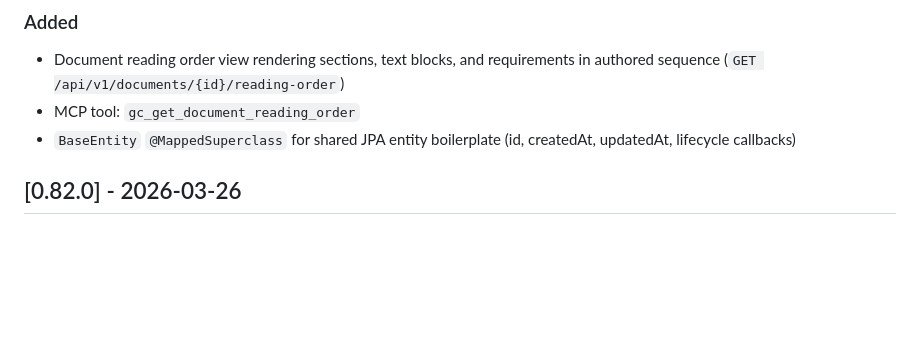
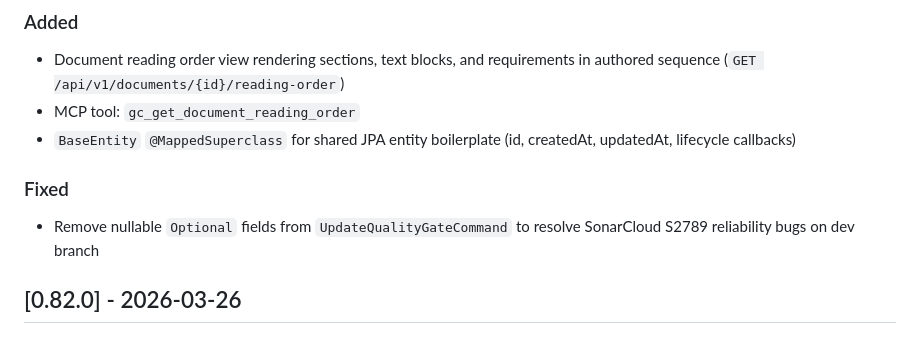
Before and after one commit to KeplerOps/Ground-Control, a Markdown page: CHANGELOG.md, the part around the change. Rendered like a GitHub page; blank space fills up the shorter version.

Commit message:
update changelog

```diff
--- a/CHANGELOG.md
+++ b/CHANGELOG.md
@@ -14,6 +14,11 @@ and this project adheres to [Semantic Versioning](https://semver.org/spec/v2.0.0
 - MCP tool: `gc_get_document_reading_order`
 - `BaseEntity` `@MappedSuperclass` for shared JPA entity boilerplate
   (id, createdAt, updatedAt, lifecycle callbacks)
+
+### Fixed
+
+- Remove nullable `Optional` fields from `UpdateQualityGateCommand` to resolve
+  SonarCloud S2789 reliability bugs on dev branch
 
 ## [0.82.0] - 2026-03-26
 
```
